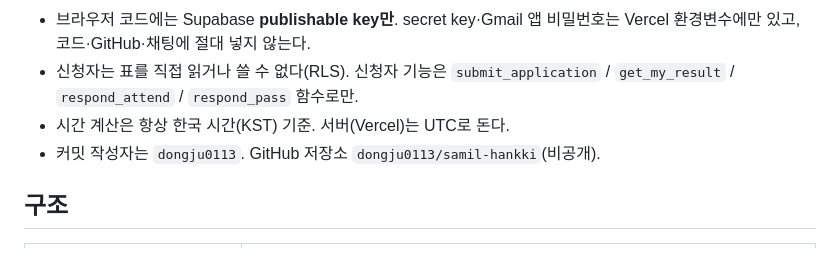
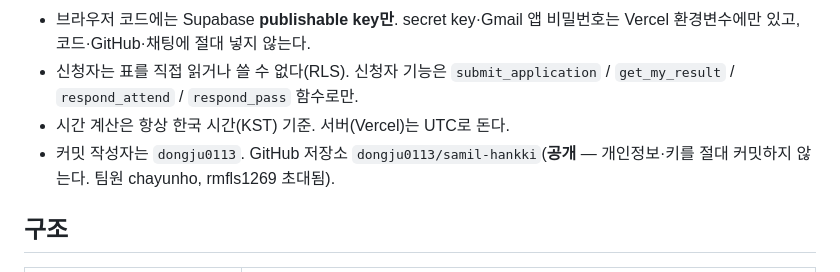
Before and after one commit to dongju0113/samil-hankki, a Markdown page: CLAUDE.md, the part around the change. GitHub-like rendering.

Commit message:
Note that the repository is now public
Co-Authored-By: Claude Opus 5.5 <noreply@anthropic.com>

```diff
--- a/CLAUDE.md
+++ b/CLAUDE.md
@@ -18,7 +18,7 @@
 - 브라우저 코드에는 Supabase **publishable key만**. secret key·Gmail 앱 비밀번호는 Vercel 환경변수에만 있고, 코드·GitHub·채팅에 절대 넣지 않는다.
 - 신청자는 표를 직접 읽거나 쓸 수 없다(RLS). 신청자 기능은 `submit_application` / `get_my_result` / `respond_attend` / `respond_pass` 함수로만.
 - 시간 계산은 항상 한국 시간(KST) 기준. 서버(Vercel)는 UTC로 돈다.
-- 커밋 작성자는 `dongju0113`. GitHub 저장소 `dongju0113/samil-hankki`(비공개).
+- 커밋 작성자는 `dongju0113`. GitHub 저장소 `dongju0113/samil-hankki`(**공개** — 개인정보·키를 절대 커밋하지 않는다. 팀원 chayunho, rmfls1269 초대됨).
 
 ## 구조
 | 파일 | 역할 |
```
Also changed, not shown: docs/삼일한끼_프로젝트_현황.md (+1 -1 lines).
